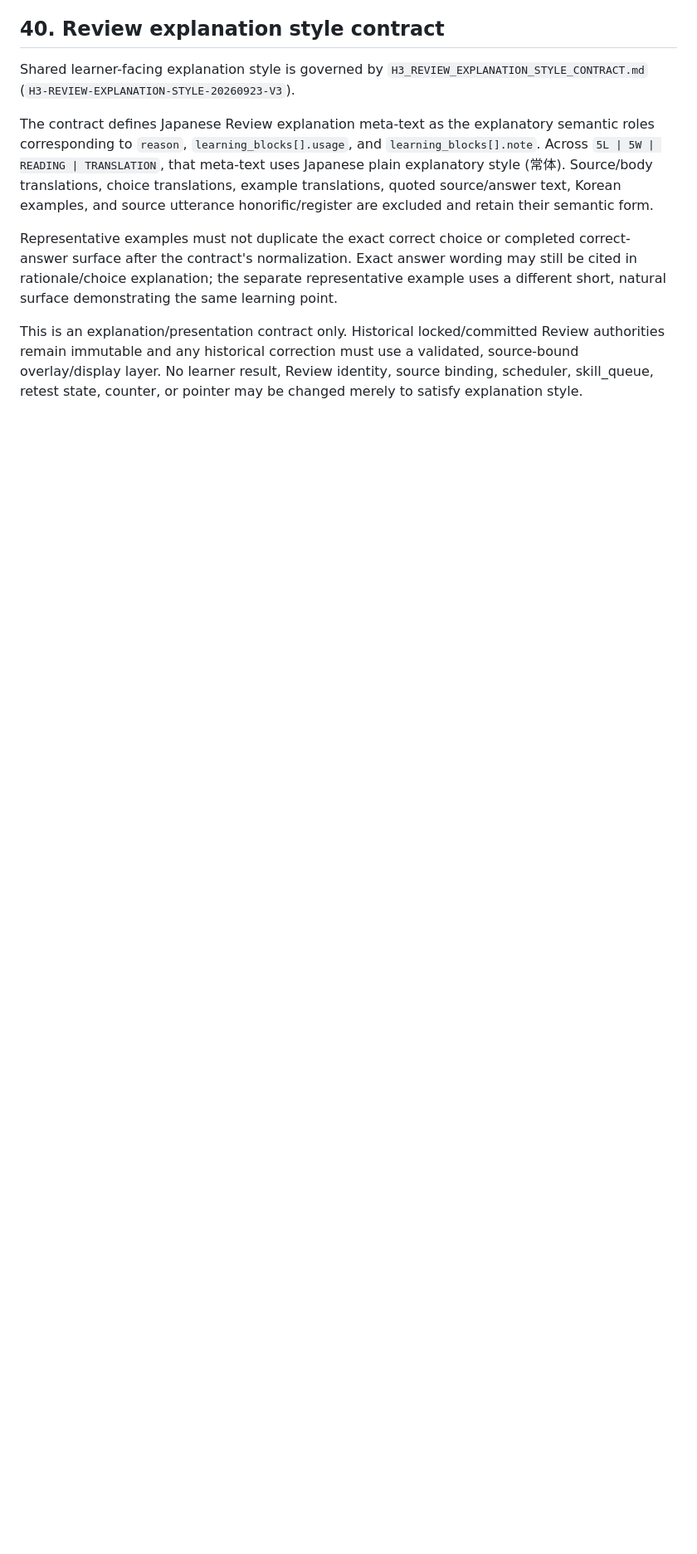
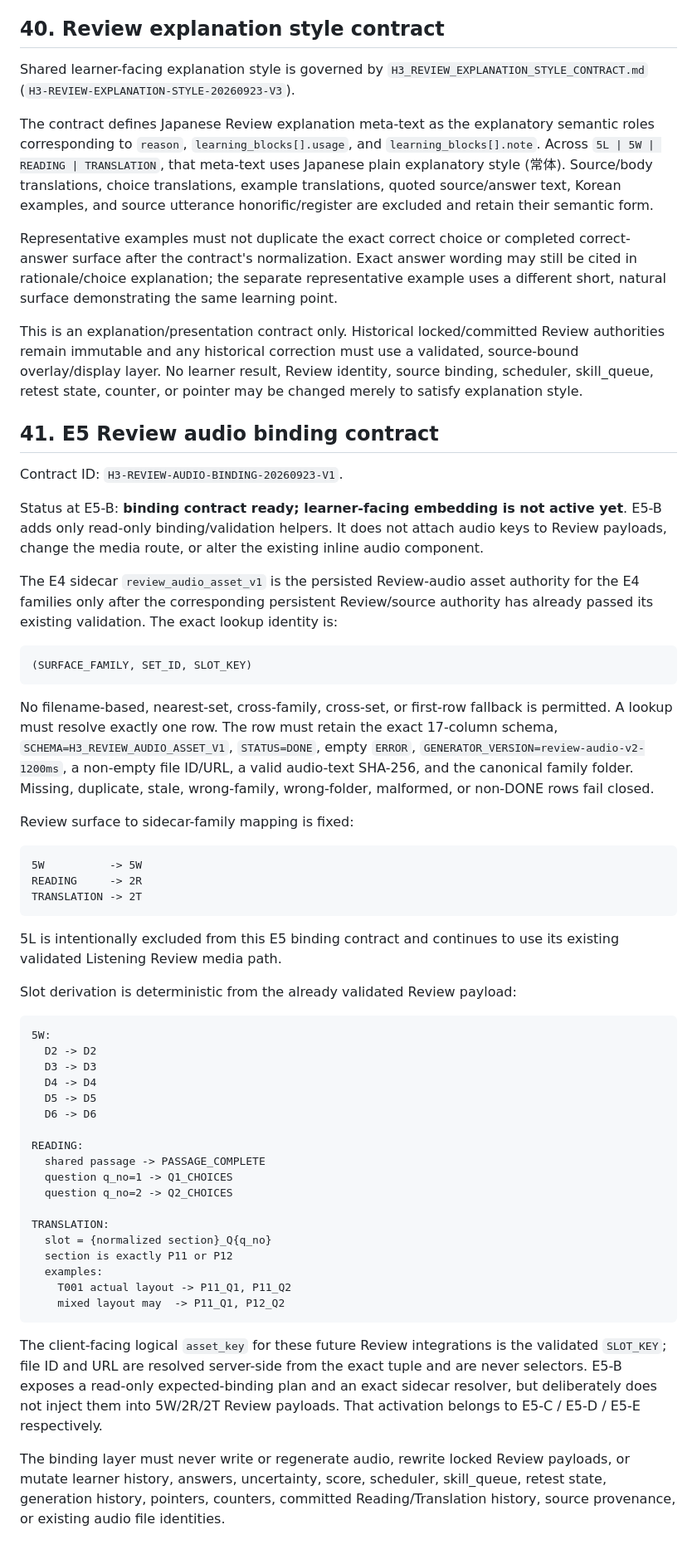
Before and after one commit to bsi-fujimoto-akinari/hangul_azure_tts, a Markdown page: H3_REVIEW_ARCHITECTURE.md, the part around the change. Shown at 83% size. GitHub-like rendering; blank space fills up the shorter version.

Commit message:
Document E5-B Review audio binding contract

````diff
--- a/H3_REVIEW_ARCHITECTURE.md
+++ b/H3_REVIEW_ARCHITECTURE.md
@@ -547,3 +547,71 @@ authorities remain immutable and any historical correction must use a validated,
 source-bound overlay/display layer. No learner result, Review identity, source binding,
 scheduler, skill_queue, retest state, counter, or pointer may be changed merely to
 satisfy explanation style.
+
+## 41. E5 Review audio binding contract
+
+Contract ID: `H3-REVIEW-AUDIO-BINDING-20260923-V1`.
+
+Status at E5-B: **binding contract ready; learner-facing embedding is not active yet**.
+E5-B adds only read-only binding/validation helpers. It does not attach audio keys to
+Review payloads, change the media route, or alter the existing inline audio component.
+
+The E4 sidecar `review_audio_asset_v1` is the persisted Review-audio asset authority
+for the E4 families only after the corresponding persistent Review/source authority has
+already passed its existing validation. The exact lookup identity is:
+
+```text
+(SURFACE_FAMILY, SET_ID, SLOT_KEY)
+```
+
+No filename-based, nearest-set, cross-family, cross-set, or first-row fallback is
+permitted. A lookup must resolve exactly one row. The row must retain the exact
+17-column schema, `SCHEMA=H3_REVIEW_AUDIO_ASSET_V1`, `STATUS=DONE`, empty
+`ERROR`, `GENERATOR_VERSION=review-audio-v2-1200ms`, a non-empty file ID/URL,
+a valid audio-text SHA-256, and the canonical family folder. Missing, duplicate, stale,
+wrong-family, wrong-folder, malformed, or non-DONE rows fail closed.
+
+Review surface to sidecar-family mapping is fixed:
+
+```text
+5W          -> 5W
+READING     -> 2R
+TRANSLATION -> 2T
+```
+
+5L is intentionally excluded from this E5 binding contract and continues to use its
+existing validated Listening Review media path.
+
+Slot derivation is deterministic from the already validated Review payload:
+
+```text
+5W:
+  D2 -> D2
+  D3 -> D3
+  D4 -> D4
+  D5 -> D5
+  D6 -> D6
+
+READING:
+  shared passage -> PASSAGE_COMPLETE
+  question q_no=1 -> Q1_CHOICES
+  question q_no=2 -> Q2_CHOICES
+
+TRANSLATION:
+  slot = {normalized section}_Q{q_no}
+  section is exactly P11 or P12
+  examples:
+    T001 actual layout -> P11_Q1, P11_Q2
+    mixed layout may  -> P11_Q1, P12_Q2
+```
+
+The client-facing logical `asset_key` for these future Review integrations is the
+validated `SLOT_KEY`; file ID and URL are resolved server-side from the exact tuple and
+are never selectors. E5-B exposes a read-only expected-binding plan and an exact
+sidecar resolver, but deliberately does not inject them into 5W/2R/2T Review payloads.
+That activation belongs to E5-C / E5-D / E5-E respectively.
+
+The binding layer must never write or regenerate audio, rewrite locked Review payloads,
+or mutate learner history, answers, uncertainty, score, scheduler, skill_queue, retest
+state, generation history, pointers, counters, committed Reading/Translation history,
+source provenance, or existing audio file identities.
````
